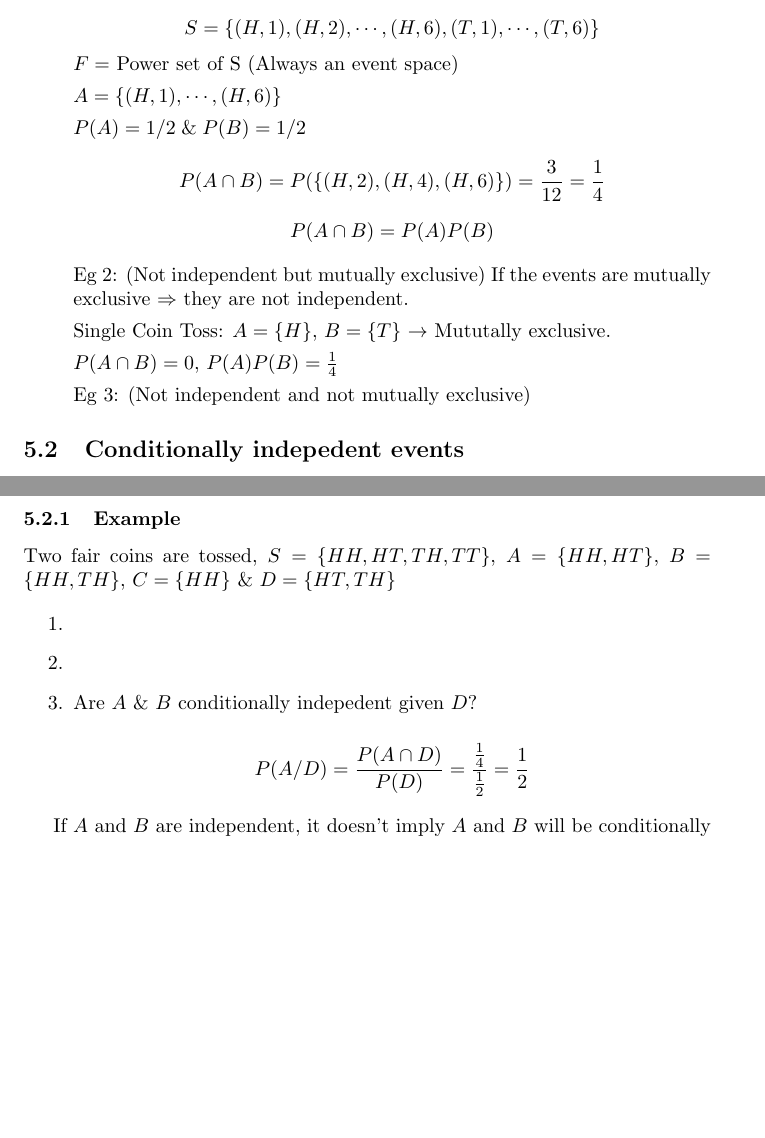
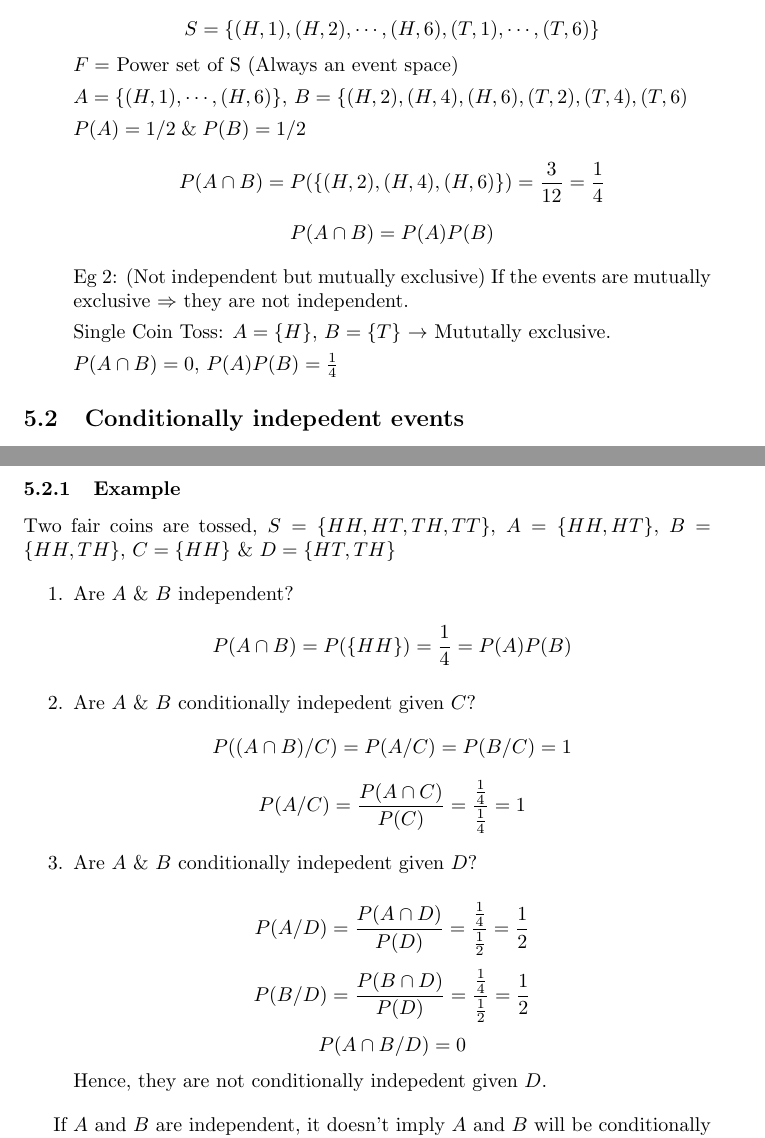
Before and after one commit to thundermage117/Notes-On-Probability, a LaTeX document (Lectures.tex): two parts of pages 8 and 9 of 9, joined at a grey line, cut so that both start at the same text, the shorter picture padded with empty space. Compiled offline with pdfLaTeX.

Commit message:
Completed 2/6 notes

```diff
--- a/Lectures.tex
+++ b/Lectures.tex
@@ -305,7 +304,7 @@ $$ P(B^c / A)= \frac{P(B^c \cap A)}{P(A)}= \frac{P(A)- P(A \cap B)}{P(A)}= \frac
     $$ S=\{ (H,1), (H,2), \cdots, (H,6), (T,1), \cdots, (T,6)\}$$
     $F=$ Power set of S (Always an event space)
 
-    $A=\{(H,1), \cdots, (H,6) \}$ %incomplete
+    $A=\{(H,1), \cdots, (H,6) \}$, $B= \{ (H,2), (H,4), (H,6), (T,2),(T,4),(T,6)$
 
     $P(A)= 1/2 \; \& \; P(B)= 1/2$
     $$ P(A \cap B)= P(\{ (H,2), (H,4), (H,6)\})= \frac{3}{12}= \frac{1}{4}$$
@@ -318,7 +317,7 @@ $$ P(B^c / A)= \frac{P(B^c \cap A)}{P(A)}= \frac{P(A)- P(A \cap B)}{P(A)}= \frac
 
     $P(A \cap B)= 0$, $P(A)P(B)= \frac{1}{4}$
 
-    Eg 3: (Not independent and not mutually exclusive) %incomplete hw
+    %Eg 3: (Not independent and not mutually exclusive) hw
 \end{enumerate}
 
 \subsection{Conditionally indepedent events}
@@ -335,15 +334,18 @@ Conditionally indepedent events: $P(A\cap B / C)= P(A/C)P(B/C)$ \& $P(B/(A\cap )
 \subsubsection{Example}
 Two fair coins are tossed, $S=\{HH, HT, TH, TT \}$, $A=\{HH, HT \} $, $B=\{HH, TH\} $, $C=\{HH \}$ \& $D=\{HT, TH\}$
 
-%incomplete
-
 \begin{enumerate}
-    \item
-    \item
+    \item Are $A$ \& $B$ independent?
+    $$ P(A \cap B)= P(\{HH\}) = \frac{1}{4}= P(A)P(B)$$
+    \item  Are $A$ \& $B$ conditionally indepedent given $C$?
+    $$ P((A \cap B) /C)= P(A/C)=P(B/C)= 1$$
+    $$ P(A/C)= \frac{P(A \cap C)}{P(C)}= \frac{\frac{1}{4}}{\frac{1}{4}}= 1$$
     \item Are $A$ \& $B$ conditionally indepedent given $D$?
 
     $$P(A/D)= \frac{P(A\cap D)}{P(D)}= \frac{\frac{1}{4}}{\frac{1}{2}}=\frac{1}{2} $$
-    %incomplete
+    $$P(B/D)= \frac{P(B\cap D)}{P(D)}= \frac{\frac{1}{4}}{\frac{1}{2}}=\frac{1}{2} $$
+    $$ P(A\cap B /D)= 0$$
+    Hence, they are not conditionally indepedent given $D$.
 \end{enumerate}
 
 If $A$ and $B$ are independent, it doesn't imply $A$ and $B$ will be conditionally indepedent given $C$ and vice-versa.
```
Also changed, not shown: Lectures.pdf, Lectures.tex (5 more changed lines), 3 other files.
